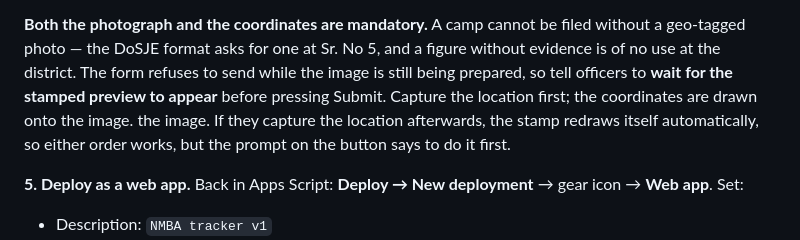
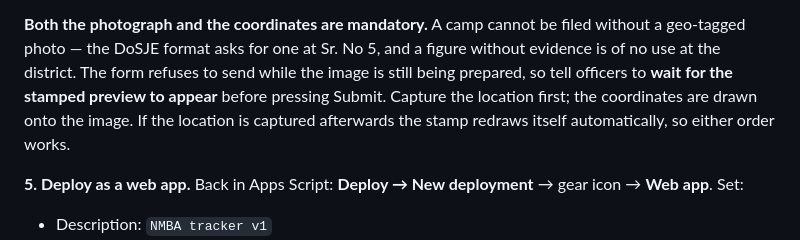
Before and after one commit to pandianss/nashamuktbharathabhiyan, a Markdown page: SETUP.md, the part around the change. GitHub-like rendering.

Commit message:
Tidy a dangling sentence in the setup notes
Co-Authored-By: Claude Opus 5 <noreply@anthropic.com>

```diff
--- a/SETUP.md
+++ b/SETUP.md
@@ -67,9 +67,8 @@ For the real mascot, download it from the IEC folder and save it as **`assets/ma
 a geo-tagged photo — the DoSJE format asks for one at Sr. No 5, and a figure without evidence
 is of no use at the district. The form refuses to send while the image is still being
 prepared, so tell officers to **wait for the stamped preview to appear** before pressing
-Submit. Capture the location first; the coordinates are drawn onto the image.
-the image. If they capture the location afterwards, the stamp redraws itself automatically, so
-either order works, but the prompt on the button says to do it first.
+Submit. Capture the location first; the coordinates are drawn onto the image. If the location
+is captured afterwards the stamp redraws itself automatically, so either order works.
 
 **5. Deploy as a web app.** Back in Apps Script: **Deploy → New deployment** →
 gear icon → **Web app**. Set:
```
